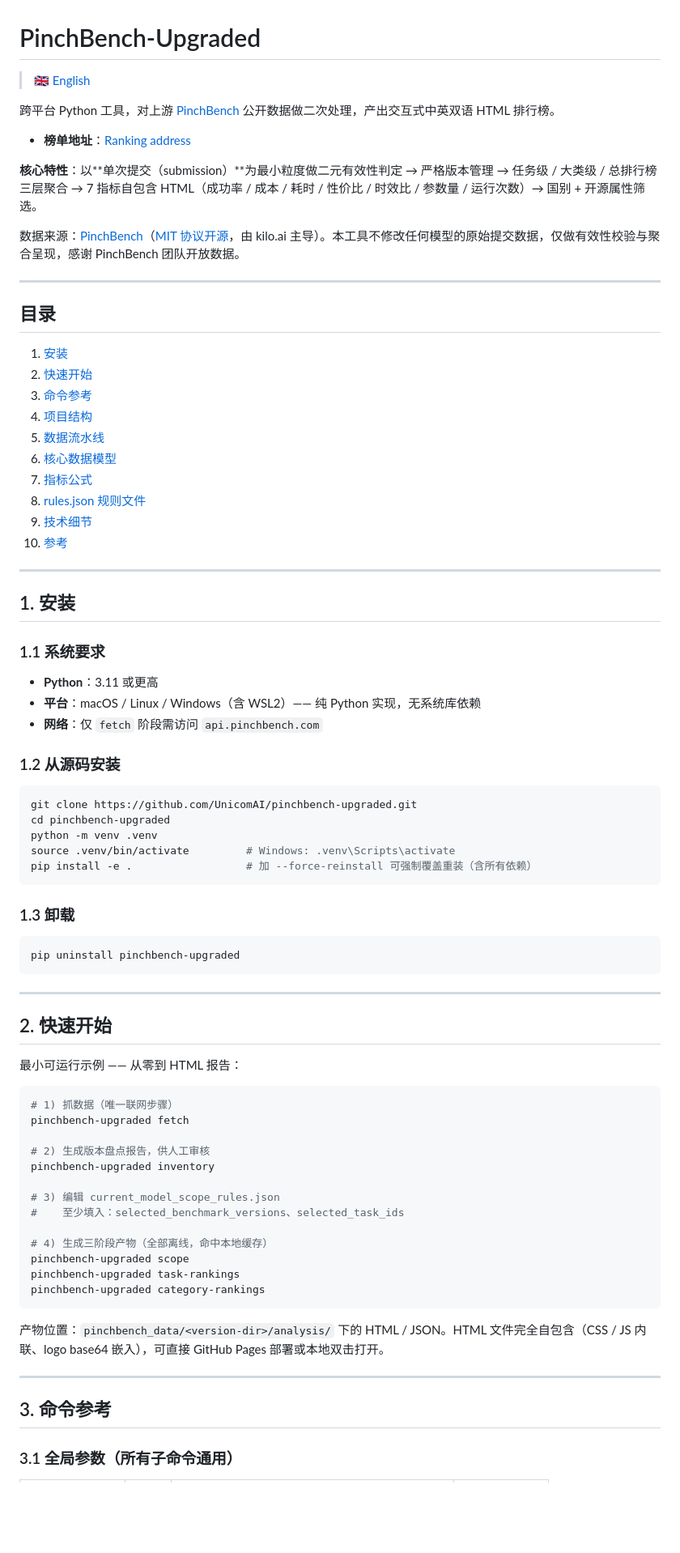
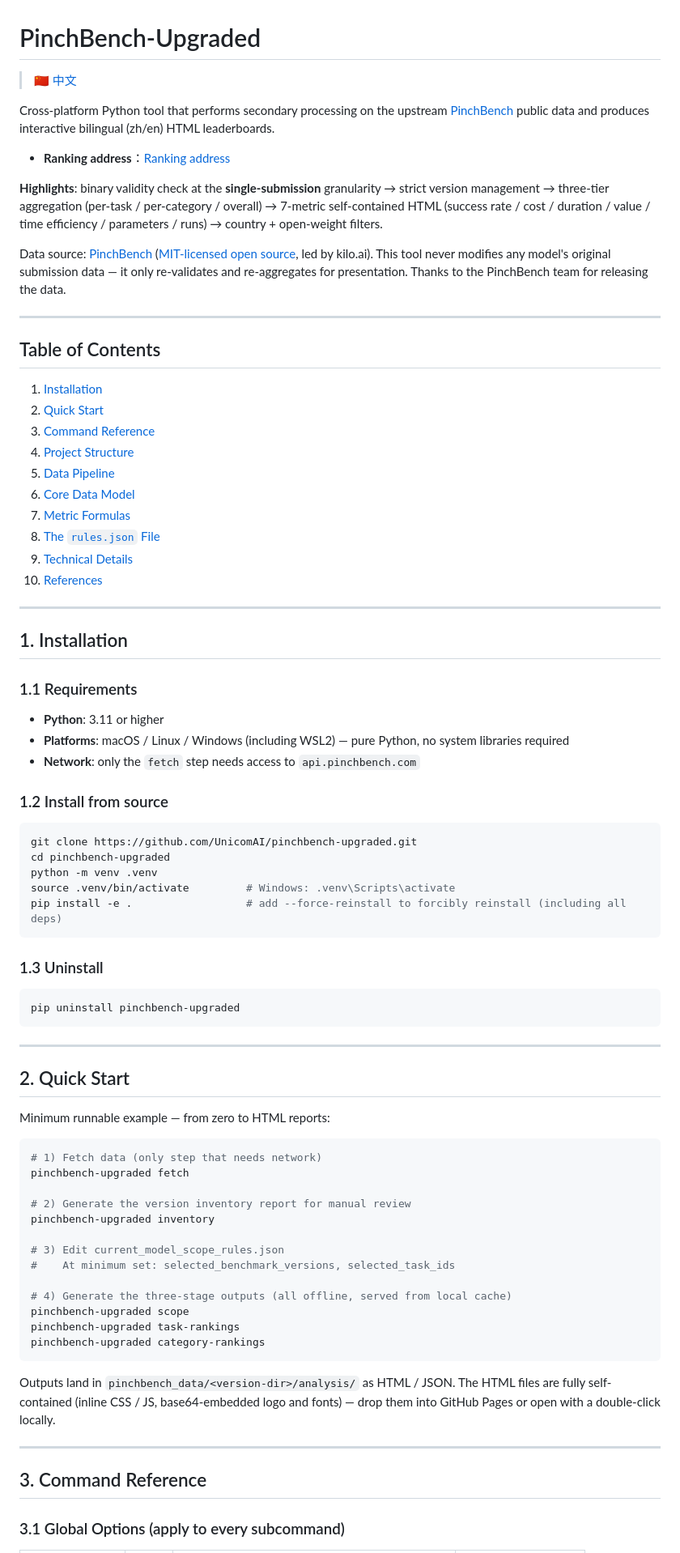
Before and after one commit to UnicomAI/pinchbench-upgraded, a Markdown page: README.md, the part around one of its changes. Shown at 81% size. GitHub-like rendering; blank space fills up the shorter version.

````diff
--- a/README.md
+++ b/README.md
@@ -1,51 +1,51 @@
 # PinchBench-Upgraded
 
-> 🇬🇧 [English](README.en.md)
+> 🇨🇳 [中文](README.zh.md)
 
-跨平台 Python 工具，对上游 [PinchBench](https://pinchbench.com/) 公开数据做二次处理，产出交互式中英双语 HTML 排行榜。
+Cross-platform Python tool that performs secondary processing on the upstream [PinchBench](https://pinchbench.com/) public data and produces interactive bilingual (zh/en) HTML leaderboards.
 
-- **榜单地址**：[Ranking address](https://unicomai.github.io/pinchbench-upgraded/)
+- **Ranking address**：[Ranking address](https://unicomai.github.io/pinchbench-upgraded/)
 
-**核心特性**：以**单次提交（submission）**为最小粒度做二元有效性判定 → 严格版本管理 → 任务级 / 大类级 / 总排行榜三层聚合 → 7 指标自包含 HTML（成功率 / 成本 / 耗时 / 性价比 / 时效比 / 参数量 / 运行次数）→ 国别 + 开源属性筛选。
+**Highlights**: binary validity check at the **single-submission** granularity → strict version management → three-tier aggregation (per-task / per-category / overall) → 7-metric self-contained HTML (success rate / cost / duration / value / time efficiency / parameters / runs) → country + open-weight filters.
 
-数据来源：[PinchBench](https://pinchbench.com/)（[MIT 协议开源](https://github.com/pinchbench/leaderboard)，由 kilo.ai 主导）。本工具不修改任何模型的原始提交数据，仅做有效性校验与聚合呈现，感谢 PinchBench 团队开放数据。
+Data source: [PinchBench](https://pinchbench.com/) ([MIT-licensed open source](https://github.com/pinchbench/leaderboard), led by kilo.ai). This tool never modifies any model's original submission data — it only re-validates and re-aggregates for presentation. Thanks to the PinchBench team for releasing the data.
 
 ---
 
-## 目录
+## Table of Contents
 
-1. [安装](#1-安装)
-2. [快速开始](#2-快速开始)
-3. [命令参考](#3-命令参考)
-4. [项目结构](#4-项目结构)
-5. [数据流水线](#5-数据流水线)
-6. [核心数据模型](#6-核心数据模型)
-7. [指标公式](#7-指标公式)
-8. [rules.json 规则文件](#8-rulesjson-规则文件)
-9. [技术细节](#9-技术细节)
-10. [参考](#10-参考)
+1. [Installation](#1-installation)
+2. [Quick Start](#2-quick-start)
+3. [Command Reference](#3-command-reference)
+4. [Project Structure](#4-project-structure)
+5. [Data Pipeline](#5-data-pipeline)
+6. [Core Data Model](#6-core-data-model)
+7. [Metric Formulas](#7-metric-formulas)
+8. [The `rules.json` File](#8-the-rulesjson-file)
+9. [Technical Details](#9-technical-details)
+10. [References](#10-references)
 
 ---
 
-## 1. 安装
+## 1. Installation
 
-### 1.1 系统要求
+### 1.1 Requirements
 
-- **Python**：3.11 或更高
-- **平台**：macOS / Linux / Windows（含 WSL2）—— 纯 Python 实现，无系统库依赖
-- **网络**：仅 `fetch` 阶段需访问 `api.pinchbench.com`
+- **Python**: 3.11 or higher
+- **Platforms**: macOS / Linux / Windows (including WSL2) — pure Python, no system libraries required
+- **Network**: only the `fetch` step needs access to `api.pinchbench.com`
 
-### 1.2 从源码安装
+### 1.2 Install from source
 
 ```bash
 git clone https://github.com/UnicomAI/pinchbench-upgraded.git
 cd pinchbench-upgraded
 python -m venv .venv
 source .venv/bin/activate         # Windows: .venv\Scripts\activate
-pip install -e .                  # 加 --force-reinstall 可强制覆盖重装（含所有依赖）
+pip install -e .                  # add --force-reinstall to forcibly reinstall (including all deps)
 ```
 
-### 1.3 卸载
+### 1.3 Uninstall
 
 ```bash
 pip uninstall pinchbench-upgraded
@@ -53,31 +53,31 @@ pip uninstall pinchbench-upgraded
 
 ---
 
-## 2. 快速开始
+## 2. Quick Start
 
-最小可运行示例 —— 从零到 HTML 报告：
+Minimum runnable example — from zero to HTML reports:
 
 ```bash
-# 1) 抓数据（唯一联网步骤）
+# 1) Fetch data (only step that needs network)
 pinchbench-upgraded fetch
 
-# 2) 生成版本盘点报告，供人工审核
+# 2) Generate the version inventory report for manual review
 pinchbench-upgraded inventory
 
-# 3) 编辑 current_model_scope_rules.json
-#    至少填入：selected_benchmark_versions、selected_task_ids
+# 3) Edit current_model_scope_rules.json
+#    At minimum set: selected_benchmark_versions, selected_task_ids
 
-# 4) 生成三阶段产物（全部离线，命中本地缓存）
+# 4) Generate the three-stage outputs (all offline, served from local cache)
 pinchbench-upgraded scope
 pinchbench-upgraded task-rankings
 pinchbench-upgraded category-rankings
 ```
 
-产物位置：`pinchbench_data/<version-dir>/analysis/` 下的 HTML / JSON。HTML 文件完全自包含（CSS / JS 内联、logo base64 嵌入），可直接 GitHub Pages 部署或本地双击打开。
+Outputs land in `pinchbench_data/<version-dir>/analysis/` as HTML / JSON. The HTML files are fully self-contained (inline CSS / JS, base64-embedded logo and fonts) — drop them into GitHub Pages or open with a double-click locally.
 
 ---
 
-## 3. 命令参考
+## 3. Command Reference
 
-### 3.1 全局参数（所有子命令通用）
+### 3.1 Global Options (apply to every subcommand)
 
````
Also changed, not shown: other parts of README.md (+136 -137 lines).
